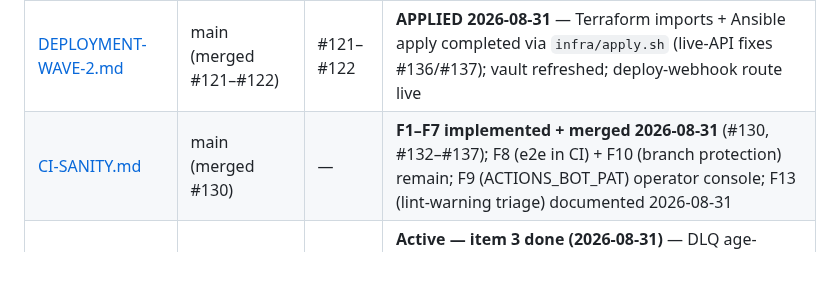
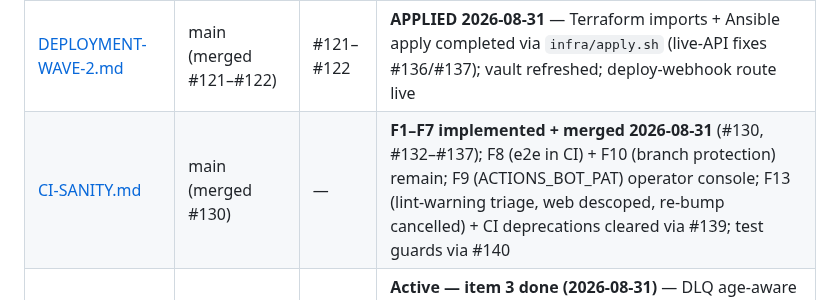
Before and after one commit to cogitoacademy/app, a Markdown page: docs/plans/README.md, the part around the change. Rendered like a GitHub page; blank space fills up the shorter version.

Commit message:
docs(plans): lint/deprecation wave outcome — deprecations cleared (#139), test guards (#140), web descoped, re-bump cancelled
Final state: CI logs have zero Node-20 + zero ansible-group warnings
(verified post-merge), lint warnings at 123→104 documented-intentional
classes (await-in-loop = sequential money writes), oxlint pin 1.78/0.63
holds by decision, plan doc versioned with statuses.

```diff
--- a/docs/plans/README.md
+++ b/docs/plans/README.md
@@ -9,7 +9,7 @@
 | [CONTACT-SHARING.md](active/CONTACT-SHARING.md)         | `f/contact-sharing-flow` | #108      | Implemented — consent-based post-session contact request/share-email flow with privacy and leak-regression coverage                                                                                                                      |
 | [DEPLOYMENT-PLAN.md](active/DEPLOYMENT-PLAN.md)         | main (merged #115–#118)  | —         | **APPLIED 2026-08-31** — Terraform 7 resources in state (no drift), Tailscale + hardening, Coolify resources declared (47 env vars), backup cron installed, webhook route live. Remaining: Uptime Kuma + Discord, drills, Xendit go-live |
 | [DEPLOYMENT-WAVE-2.md](active/DEPLOYMENT-WAVE-2.md)     | main (merged #121–#122)  | #121–#122 | **APPLIED 2026-08-31** — Terraform imports + Ansible apply completed via `infra/apply.sh` (live-API fixes #136/#137); vault refreshed; deploy-webhook route live                                                                         |
-| [CI-SANITY.md](active/CI-SANITY.md)                     | main (merged #130)       | —         | **F1–F7 implemented + merged 2026-08-31** (#130, #132–#137); F8 (e2e in CI) + F10 (branch protection) remain; F9 (ACTIONS_BOT_PAT) operator console; F13 (lint-warning triage) documented 2026-08-31                                     |
+| [CI-SANITY.md](active/CI-SANITY.md)                     | main (merged #130)       | —         | **F1–F7 implemented + merged 2026-08-31** (#130, #132–#137); F8 (e2e in CI) + F10 (branch protection) remain; F9 (ACTIONS_BOT_PAT) operator console; F13 (lint-warning triage, web descoped, re-bump cancelled) + CI deprecations cleared via #139; test guards via #140                                     |
 | [MONITORING-ALERTING.md](active/MONITORING-ALERTING.md) | main (merged #130)       | —         | **Active — item 3 done (2026-08-31)** — DLQ age-aware health implemented (`failedAt` stamp + Lua fresh-depth, 24h window with `DLQ_FRESH_WINDOW_HOURS` override); Uptime Kuma + Discord alerting next (box wired)                        |
 
 ## Completed (merged to main)
```
Also changed, not shown: 1 other file.
